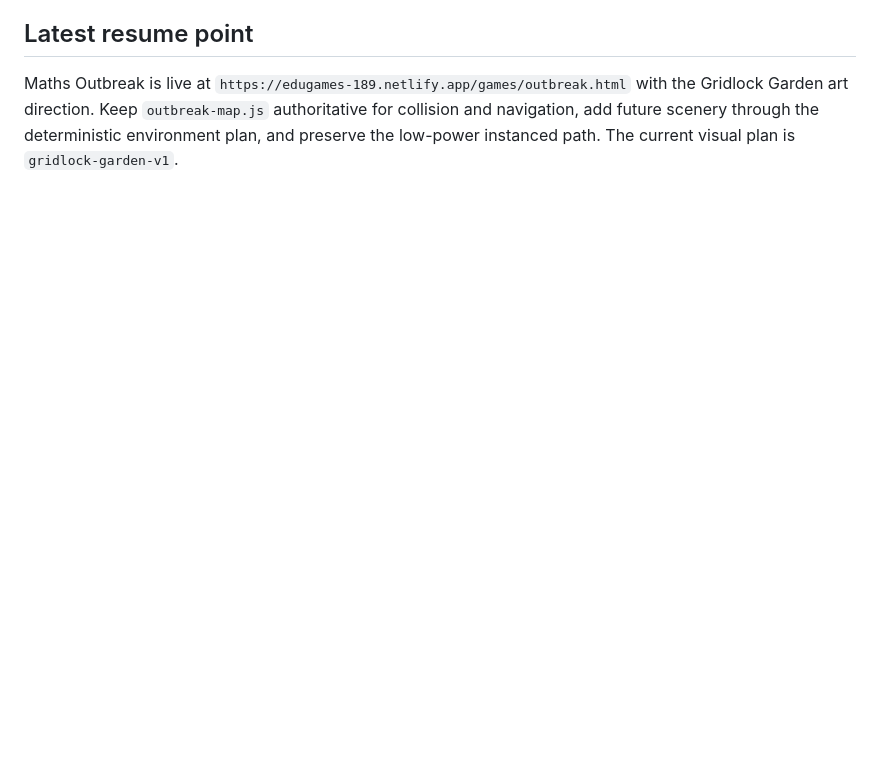
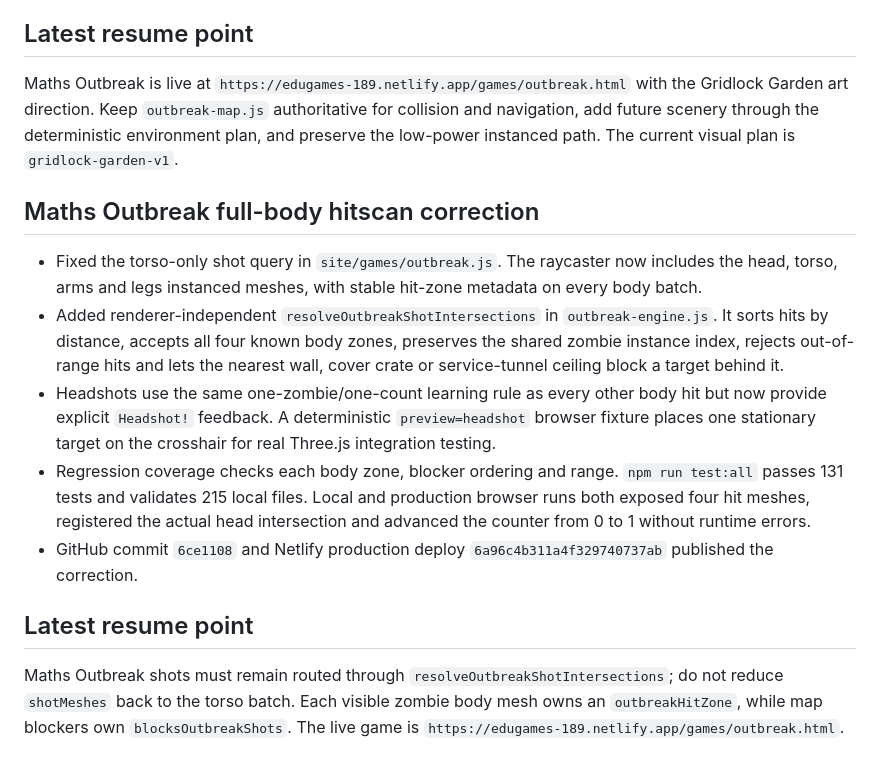
Before and after one commit to fahimc/questlearn-uk, a Markdown page: agents/history/2026-08-29-questlearn-launch-compacted.md, the part around the change. Drawn GitHub-style; blank space fills up the shorter version.

Commit message:
Record Maths Outbreak hit detection fix

```diff
--- a/agents/history/2026-08-29-questlearn-launch-compacted.md
+++ b/agents/history/2026-08-29-questlearn-launch-compacted.md
@@ -464,3 +464,15 @@ EduGames now has four active Three.js games. Maths Outbreak is live at `https://
 ## Latest resume point
 
 Maths Outbreak is live at `https://edugames-189.netlify.app/games/outbreak.html` with the Gridlock Garden art direction. Keep `outbreak-map.js` authoritative for collision and navigation, add future scenery through the deterministic environment plan, and preserve the low-power instanced path. The current visual plan is `gridlock-garden-v1`.
+
+## Maths Outbreak full-body hitscan correction
+
+- Fixed the torso-only shot query in `site/games/outbreak.js`. The raycaster now includes the head, torso, arms and legs instanced meshes, with stable hit-zone metadata on every body batch.
+- Added renderer-independent `resolveOutbreakShotIntersections` in `outbreak-engine.js`. It sorts hits by distance, accepts all four known body zones, preserves the shared zombie instance index, rejects out-of-range hits and lets the nearest wall, cover crate or service-tunnel ceiling block a target behind it.
+- Headshots use the same one-zombie/one-count learning rule as every other body hit but now provide explicit `Headshot!` feedback. A deterministic `preview=headshot` browser fixture places one stationary target on the crosshair for real Three.js integration testing.
+- Regression coverage checks each body zone, blocker ordering and range. `npm run test:all` passes 131 tests and validates 215 local files. Local and production browser runs both exposed four hit meshes, registered the actual head intersection and advanced the counter from 0 to 1 without runtime errors.
+- GitHub commit `6ce1108` and Netlify production deploy `6a96c4b311a4f329740737ab` published the correction.
+
+## Latest resume point
+
+Maths Outbreak shots must remain routed through `resolveOutbreakShotIntersections`; do not reduce `shotMeshes` back to the torso batch. Each visible zombie body mesh owns an `outbreakHitZone`, while map blockers own `blocksOutbreakShots`. The live game is `https://edugames-189.netlify.app/games/outbreak.html`.
```
